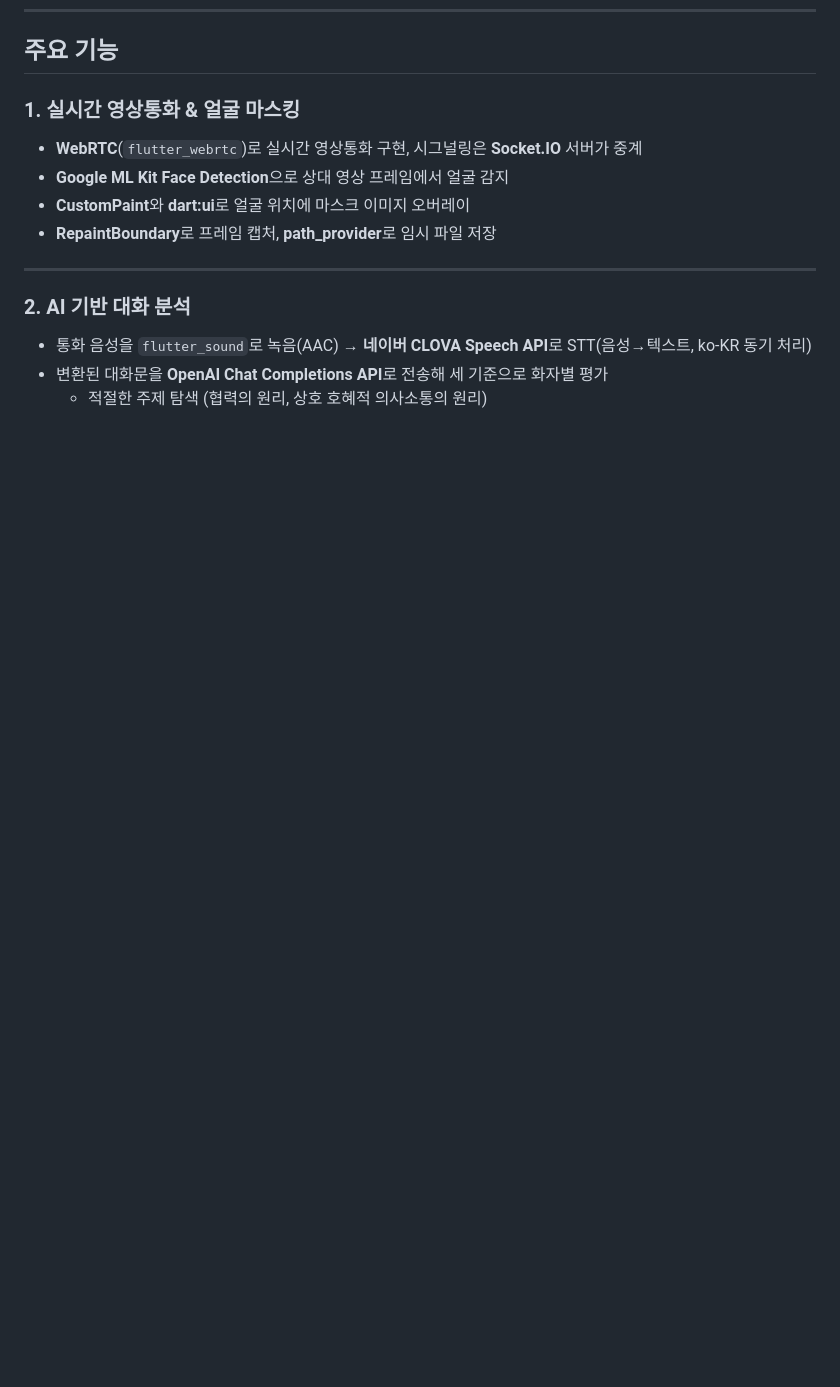
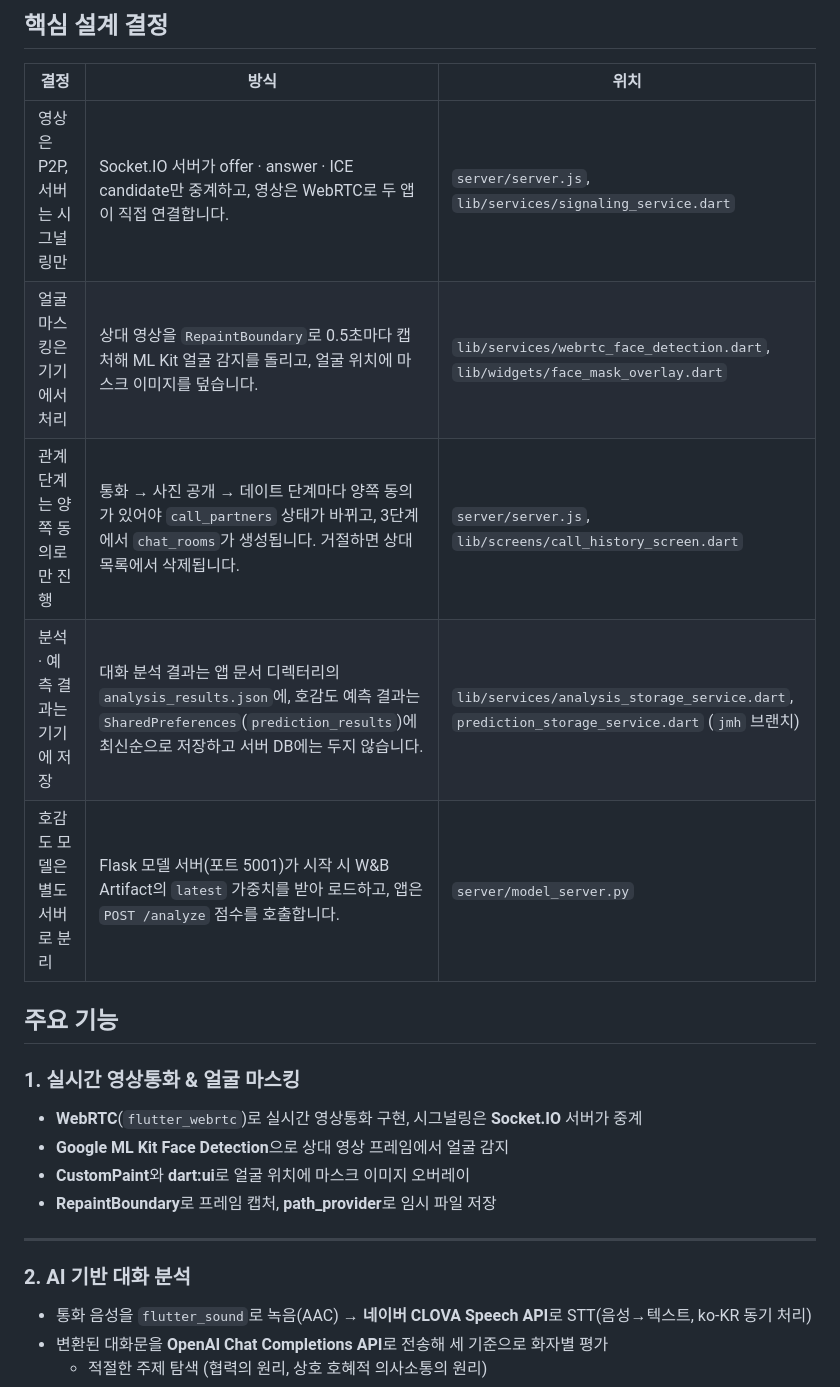
Before and after one commit to cres17/CapstoneDesign, a Markdown page: README.md, the part around one of its changes. GitHub-like rendering; blank space fills up the shorter version.

```diff
--- a/README.md
+++ b/README.md
@@ -40,3 +70,12 @@
+## 핵심 설계 결정
+
+| 결정 | 방식 | 위치 |
+|------|------|------|
+| 영상은 P2P, 서버는 시그널링만 | Socket.IO 서버가 offer · answer · ICE candidate만 중계하고, 영상은 WebRTC로 두 앱이 직접 연결합니다. | `server/server.js`, `lib/services/signaling_service.dart` |
+| 얼굴 마스킹은 기기에서 처리 | 상대 영상을 `RepaintBoundary`로 0.5초마다 캡처해 ML Kit 얼굴 감지를 돌리고, 얼굴 위치에 마스크 이미지를 덮습니다. | `lib/services/webrtc_face_detection.dart`, `lib/widgets/face_mask_overlay.dart` |
+| 관계 단계는 양쪽 동의로만 진행 | 통화 → 사진 공개 → 데이트 단계마다 양쪽 동의가 있어야 `call_partners` 상태가 바뀌고, 3단계에서 `chat_rooms`가 생성됩니다. 거절하면 상대 목록에서 삭제됩니다. | `server/server.js`, `lib/screens/call_history_screen.dart` |
+| 분석 · 예측 결과는 기기에 저장 | 대화 분석 결과는 앱 문서 디렉터리의 `analysis_results.json`에, 호감도 예측 결과는 `SharedPreferences`(`prediction_results`)에 최신순으로 저장하고 서버 DB에는 두지 않습니다. | `lib/services/analysis_storage_service.dart`, `prediction_storage_service.dart` (`jmh` 브랜치) |
+| 호감도 모델은 별도 서버로 분리 | Flask 모델 서버(포트 5001)가 시작 시 W&B Artifact의 `latest` 가중치를 받아 로드하고, 앱은 `POST /analyze` 점수를 호출합니다. | `server/model_server.py` |
 
 ## 주요 기능
 
```
Also changed, not shown: other parts of README.md (+62 -44 lines).
